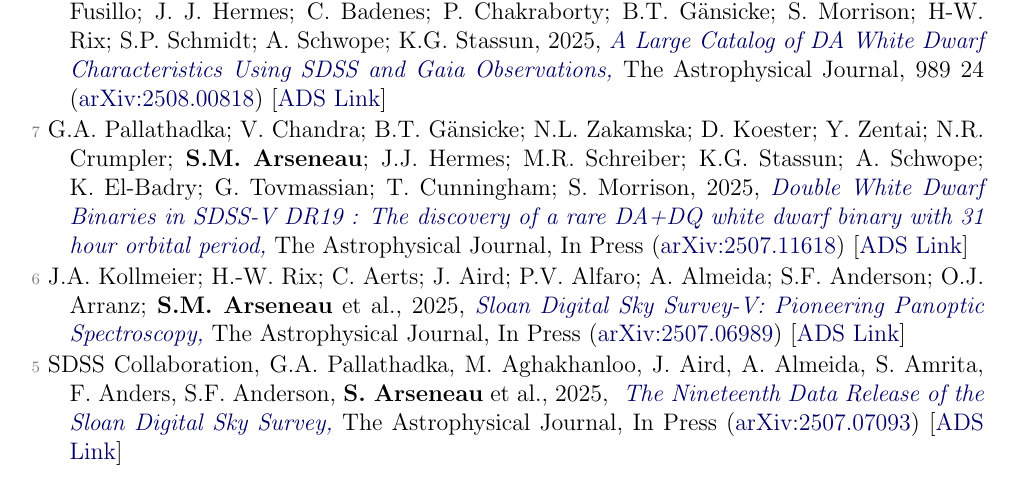
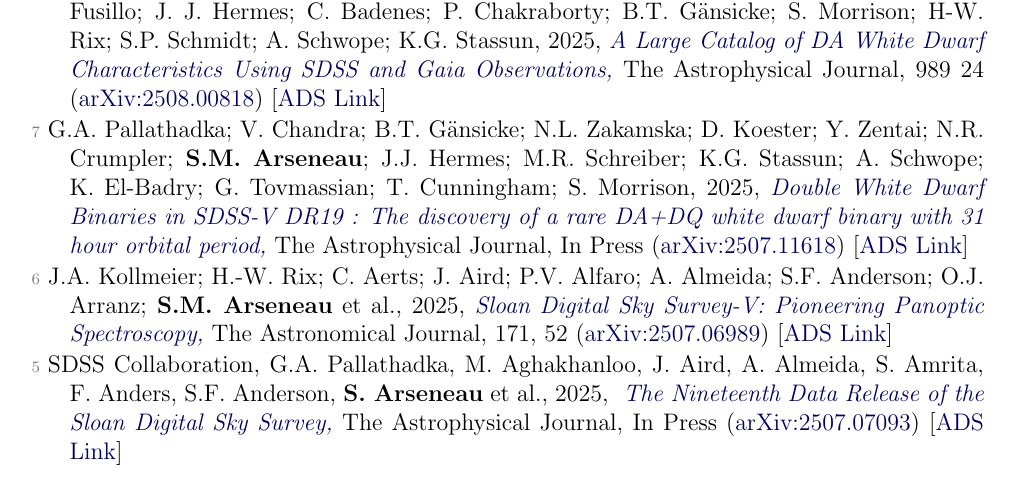
Before and after one commit to stefanarseneau/cv, a LaTeX CV (cv.tex): part of page 2 of 3, cut so that both start at the same text. Compiled offline with pdfLaTeX.

Commit message:
Update citation for J.A. Kollmeier et al. paper

```diff
--- a/cv.tex
+++ b/cv.tex
@@ -94,7 +94,7 @@
 
   \item[{\color{numcolor}\scriptsize7}] G.A. Pallathadka; V. Chandra; B.T. G\"ansicke; N.L. Zakamska; D. Koester; Y. Zentai; N.R. Crumpler; \textbf{S.M. Arseneau}; J.J. Hermes; M.R. Schreiber; K.G. Stassun; A. Schwope; K. El-Badry; G. Tovmassian; T. Cunningham; S. Morrison, 2025, \doi{10.48550/arXiv.2507.11618}{Double White Dwarf Binaries in SDSS-V DR19 : The discovery of a rare DA+DQ white dwarf binary with 31 hour orbital period,} The Astrophysical Journal, In Press (\arxiv{2507.11618}) [\href{https://ui.adsabs.harvard.edu/abs/2025arXiv250711618A}{ADS Link}]
 
-  \item[{\color{numcolor}\scriptsize6}] J.A. Kollmeier; H.-W. Rix; C. Aerts; J. Aird; P.V. Alfaro; A. Almeida; S.F. Anderson; O.J. Arranz; \textbf{S.M. Arseneau} et al., 2025, \doi{10.48550/arXiv.2507.06989}{Sloan Digital Sky Survey-V: Pioneering Panoptic Spectroscopy,} The Astrophysical Journal, In Press (\arxiv{2507.06989}) [\href{https://ui.adsabs.harvard.edu/abs/2025arXiv250706989K}{ADS Link}]
+  \item[{\color{numcolor}\scriptsize6}] J.A. Kollmeier; H.-W. Rix; C. Aerts; J. Aird; P.V. Alfaro; A. Almeida; S.F. Anderson; O.J. Arranz; \textbf{S.M. Arseneau} et al., 2025, \doi{10.48550/arXiv.2507.06989}{Sloan Digital Sky Survey-V: Pioneering Panoptic Spectroscopy,} The Astronomical Journal, 171, 52 (\arxiv{2507.06989}) [\href{https://ui.adsabs.harvard.edu/abs/2026AJ....171...52K/abstract}{ADS Link}]
 
   \item[{\color{numcolor}\scriptsize5}] SDSS Collaboration, G.A. Pallathadka, M. Aghakhanloo, J. Aird, A. Almeida, S. Amrita, F. Anders, S.F. Anderson, \textbf{S. Arseneau} et al., 2025, \doi{10.48550/arXiv.2507.07093}{ The Nineteenth Data Release of the Sloan Digital Sky Survey,} The Astrophysical Journal, In Press (\arxiv{2507.07093}) [\href{https://ui.adsabs.harvard.edu/abs/2025arXiv250707093S}{ADS Link}]
 
```
